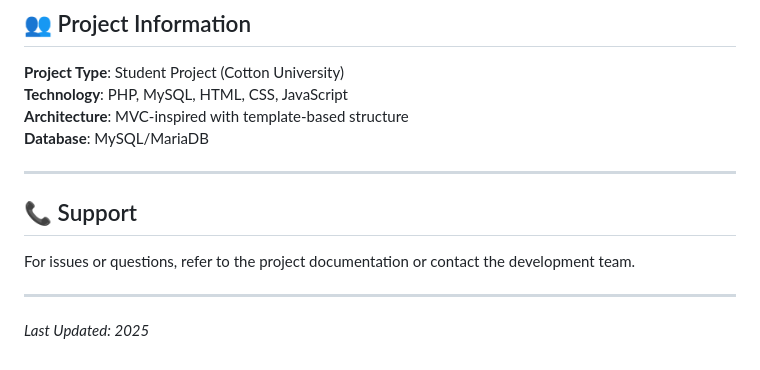
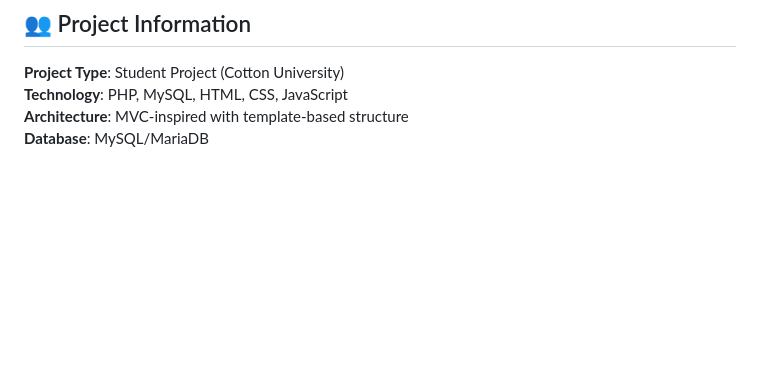
Before and after one commit to SACHIJAVALI/Placement-Management-System-DBMS-Project-, a Markdown page: Readme.md, the part around the change. GitHub-like rendering; blank space fills up the shorter version.

```diff
--- a/Readme.md
+++ b/Readme.md
@@ -351,13 +351,3 @@ PDF resume storage directory for candidate resumes. Stores uploaded resume files
 **Technology**: PHP, MySQL, HTML, CSS, JavaScript
 **Architecture**: MVC-inspired with template-based structure
 **Database**: MySQL/MariaDB
-
----
-
-## 📞 Support
-
-For issues or questions, refer to the project documentation or contact the development team.
-
----
-
-*Last Updated: 2025*
```
